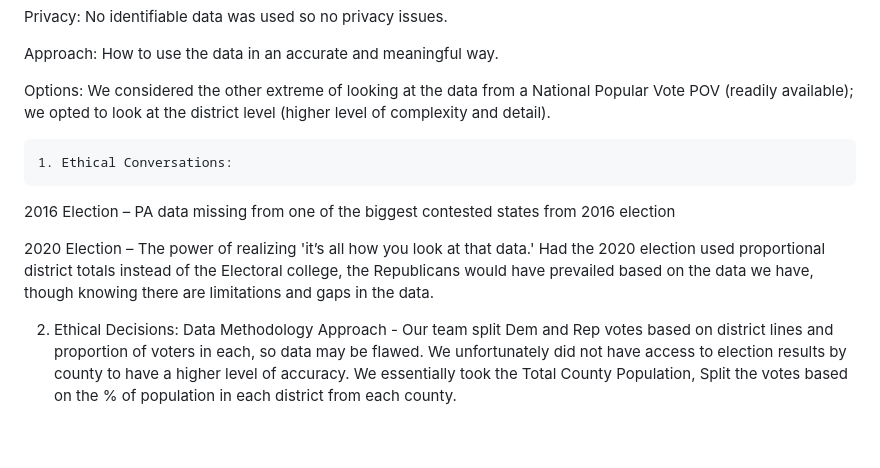
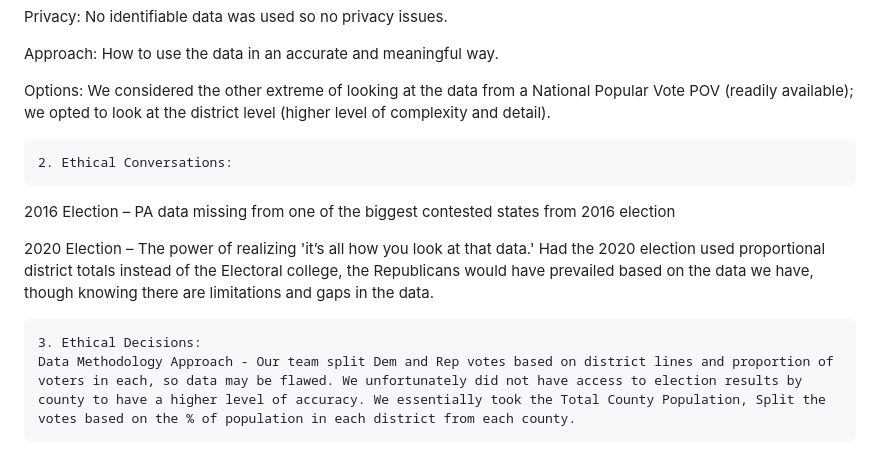
Before and after one commit to SamSims/Pro3_Group4, a Markdown page: README.md, the part around the change. Rendered like a GitHub page.

```diff
--- a/README.md
+++ b/README.md
@@ -34,12 +34,12 @@ The html will not run on Git because the GeoJSONs were too large to add to Git.
 
    Options: We considered the other extreme of looking at the data from a National Popular Vote POV (readily available); we opted to look at the district level (higher level of complexity and detail).
 
-	1. Ethical Conversations:
+	2. Ethical Conversations:
    2016 Election – PA data missing from one of the biggest contested states from 2016 election
 
    2020 Election – The power of realizing 'it’s all how you look at that data.' Had the 2020 election used proportional district totals instead of the Electoral college, the Republicans would have prevailed based on the data we have, though knowing there are limitations and gaps in the data.
 
- 2. Ethical Decisions:
+   	3. Ethical Decisions:
     Data Methodology Approach - Our team split Dem and Rep votes based on district lines and proportion of voters in each, so data may be flawed. We unfortunately did not have access to election results by county to have a higher level of accuracy. We essentially took the Total County Population, Split the votes based on the % of population in each district from each county.
 
 # User Driven Interactions:
```
